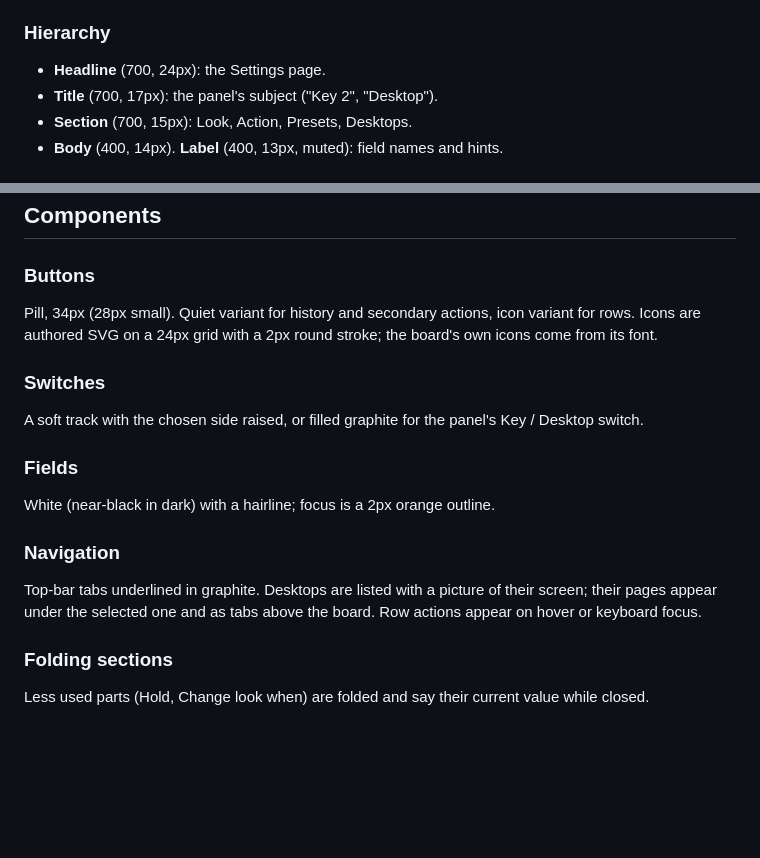
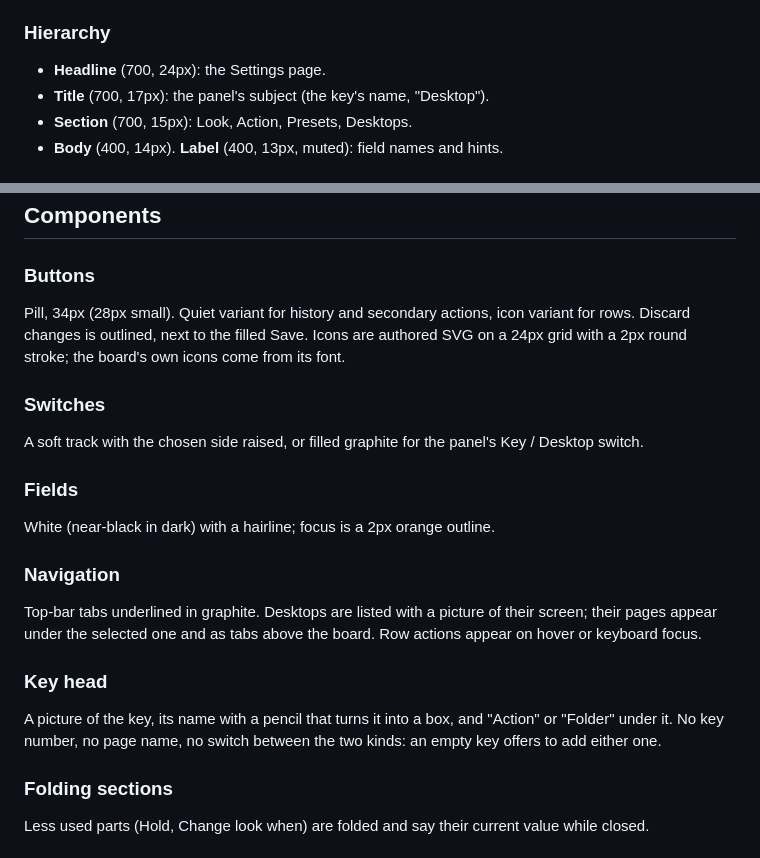
Before and after one commit to geniosoy/Swipedeck, a Markdown page: DESIGN.md, 2 parts joined by grey strips. Rendered like a GitHub page; blank space fills up the shorter version.

```diff
--- a/DESIGN.md
+++ b/DESIGN.md
@@ -110,7 +110,7 @@ use Segoe UI, as before, so they do not change with the shell.
 
 ### Hierarchy
 - **Headline** (700, 24px): the Settings page.
-- **Title** (700, 17px): the panel's subject ("Key 2", "Desktop").
+- **Title** (700, 17px): the panel's subject (the key's name, "Desktop").
 - **Section** (700, 15px): Look, Action, Presets, Desktops.
 - **Body** (400, 14px). **Label** (400, 13px, muted): field names and hints.
 
@@ -132,7 +132,8 @@ Pills for buttons, switches, chips and messages; 10px fields; 16px cards and men
 ## Components
 
 ### Buttons
-Pill, 34px (28px small). Quiet variant for history and secondary actions, icon variant for rows. Icons are authored SVG
+Pill, 34px (28px small). Quiet variant for history and secondary actions, icon variant for rows. Discard changes is
+outlined, next to the filled Save. Icons are authored SVG
 on a 24px grid with a 2px round stroke; the board's own icons come from its font.
 
 ### Switches
@@ -144,6 +145,10 @@ White (near-black in dark) with a hairline; focus is a 2px orange outline.
 ### Navigation
 Top-bar tabs underlined in graphite. Desktops are listed with a picture of their screen; their pages appear under the
 selected one and as tabs above the board. Row actions appear on hover or keyboard focus.
+
+### Key head
+A picture of the key, its name with a pencil that turns it into a box, and "Action" or "Folder" under it. No key number,
+no page name, no switch between the two kinds: an empty key offers to add either one.
 
 ### Folding sections
 Less used parts (Hold, Change look when) are folded and say their current value while closed.
```
Also changed, not shown: README.md (+1 -1 lines), docs/images/editor-nowplaying.png, docs/images/editor.png, docs/images/settings.png, 3 other files.
